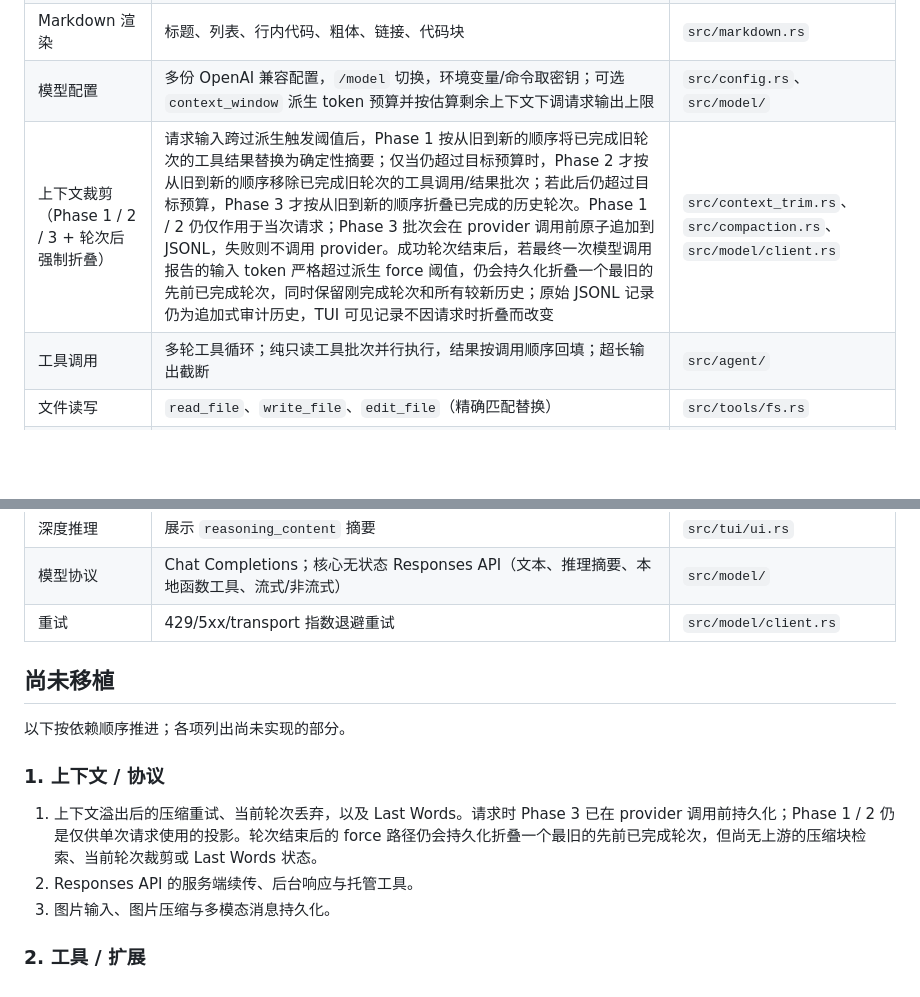
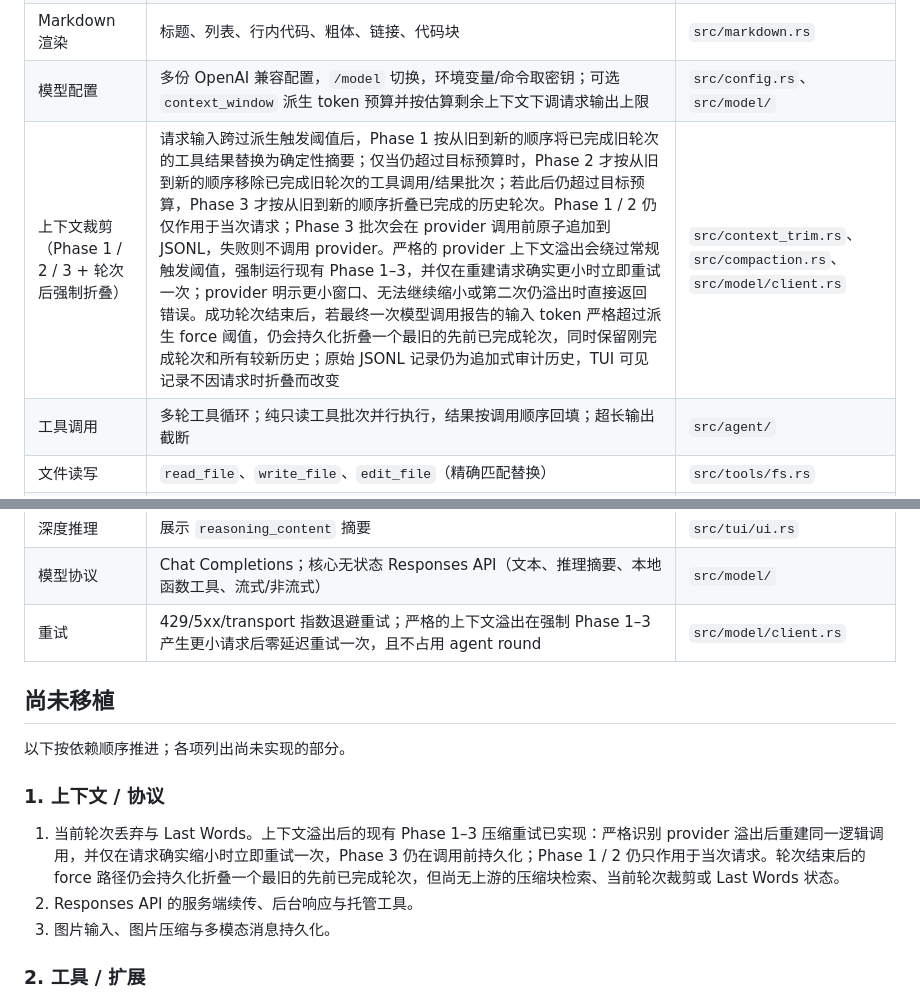
Before and after one commit to jerryrual/AgentStudy, a Markdown page: docs/porting.md, 2 parts joined by grey strips. Rendered like a GitHub page; blank space fills up the shorter version.

Commit message:
Retry model calls after context overflow

```diff
--- a/docs/porting.md
+++ b/docs/porting.md
@@ -11,7 +11,7 @@
 | 流式回答 | SSE 增量解析，逐 token 渲染 | `src/model/sse.rs`、`client.rs` |
 | Markdown 渲染 | 标题、列表、行内代码、粗体、链接、代码块 | `src/markdown.rs` |
 | 模型配置 | 多份 OpenAI 兼容配置，`/model` 切换，环境变量/命令取密钥；可选 `context_window` 派生 token 预算并按估算剩余上下文下调请求输出上限 | `src/config.rs`、`src/model/` |
-| 上下文裁剪（Phase 1 / 2 / 3 + 轮次后强制折叠） | 请求输入跨过派生触发阈值后，Phase 1 按从旧到新的顺序将已完成旧轮次的工具结果替换为确定性摘要；仅当仍超过目标预算时，Phase 2 才按从旧到新的顺序移除已完成旧轮次的工具调用/结果批次；若此后仍超过目标预算，Phase 3 才按从旧到新的顺序折叠已完成的历史轮次。Phase 1 / 2 仍仅作用于当次请求；Phase 3 批次会在 provider 调用前原子追加到 JSONL，失败则不调用 provider。成功轮次结束后，若最终一次模型调用报告的输入 token 严格超过派生 force 阈值，仍会持久化折叠一个最旧的先前已完成轮次，同时保留刚完成轮次和所有较新历史；原始 JSONL 记录仍为追加式审计历史，TUI 可见记录不因请求时折叠而改变 | `src/context_trim.rs`、`src/compaction.rs`、`src/model/client.rs` |
+| 上下文裁剪（Phase 1 / 2 / 3 + 轮次后强制折叠） | 请求输入跨过派生触发阈值后，Phase 1 按从旧到新的顺序将已完成旧轮次的工具结果替换为确定性摘要；仅当仍超过目标预算时，Phase 2 才按从旧到新的顺序移除已完成旧轮次的工具调用/结果批次；若此后仍超过目标预算，Phase 3 才按从旧到新的顺序折叠已完成的历史轮次。Phase 1 / 2 仍仅作用于当次请求；Phase 3 批次会在 provider 调用前原子追加到 JSONL，失败则不调用 provider。严格的 provider 上下文溢出会绕过常规触发阈值，强制运行现有 Phase 1–3，并仅在重建请求确实更小时立即重试一次；provider 明示更小窗口、无法继续缩小或第二次仍溢出时直接返回错误。成功轮次结束后，若最终一次模型调用报告的输入 token 严格超过派生 force 阈值，仍会持久化折叠一个最旧的先前已完成轮次，同时保留刚完成轮次和所有较新历史；原始 JSONL 记录仍为追加式审计历史，TUI 可见记录不因请求时折叠而改变 | `src/context_trim.rs`、`src/compaction.rs`、`src/model/client.rs` |
 | 工具调用 | 多轮工具循环；纯只读工具批次并行执行，结果按调用顺序回填；超长输出截断 | `src/agent/` |
 | 文件读写 | `read_file`、`write_file`、`edit_file`（精确匹配替换） | `src/tools/fs.rs` |
 | 代码搜索 | `grep`（正则）、`glob`、`list_dir`，遵循 .gitignore | `src/tools/search.rs` |
@@ -25,7 +25,7 @@
 | 直接 Shell | 输入 `!命令` 直接执行 | `src/tui/app.rs` |
 | 深度推理 | 展示 `reasoning_content` 摘要 | `src/tui/ui.rs` |
 | 模型协议 | Chat Completions；核心无状态 Responses API（文本、推理摘要、本地函数工具、流式/非流式） | `src/model/` |
-| 重试 | 429/5xx/transport 指数退避重试 | `src/model/client.rs` |
+| 重试 | 429/5xx/transport 指数退避重试；严格的上下文溢出在强制 Phase 1–3 产生更小请求后零延迟重试一次，且不占用 agent round | `src/model/client.rs` |
 
 ## 尚未移植
 
@@ -33,7 +33,7 @@
 
 ### 1. 上下文 / 协议
 
-1. 上下文溢出后的压缩重试、当前轮次丢弃，以及 Last Words。请求时 Phase 3 已在 provider 调用前持久化；Phase 1 / 2 仍是仅供单次请求使用的投影。轮次结束后的 force 路径仍会持久化折叠一个最旧的先前已完成轮次，但尚无上游的压缩块检索、当前轮次裁剪或 Last Words 状态。
+1. 当前轮次丢弃与 Last Words。上下文溢出后的现有 Phase 1–3 压缩重试已实现：严格识别 provider 溢出后重建同一逻辑调用，并仅在请求确实缩小时立即重试一次，Phase 3 仍在调用前持久化；Phase 1 / 2 仍只作用于当次请求。轮次结束后的 force 路径仍会持久化折叠一个最旧的先前已完成轮次，但尚无上游的压缩块检索、当前轮次裁剪或 Last Words 状态。
 2. Responses API 的服务端续传、后台响应与托管工具。
 3. 图片输入、图片压缩与多模态消息持久化。
 
```
Also changed, not shown: README.md (+3 -1 lines), docs/screenshots/overflow-retry-after.png (added), docs/screenshots/overflow-retry-before.png (added), 3 other files.
